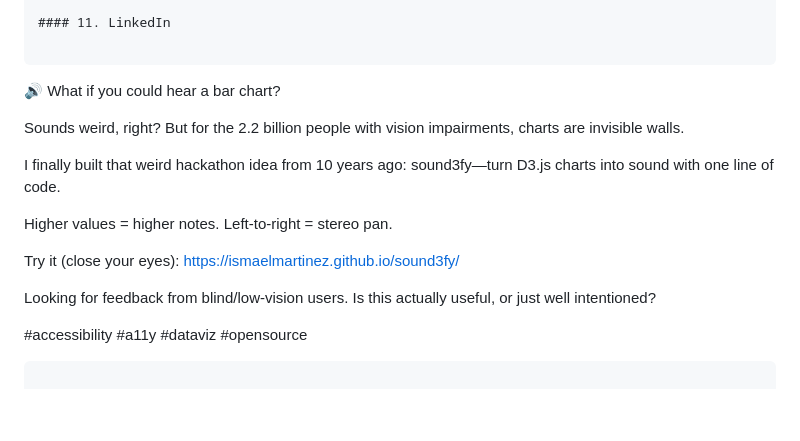
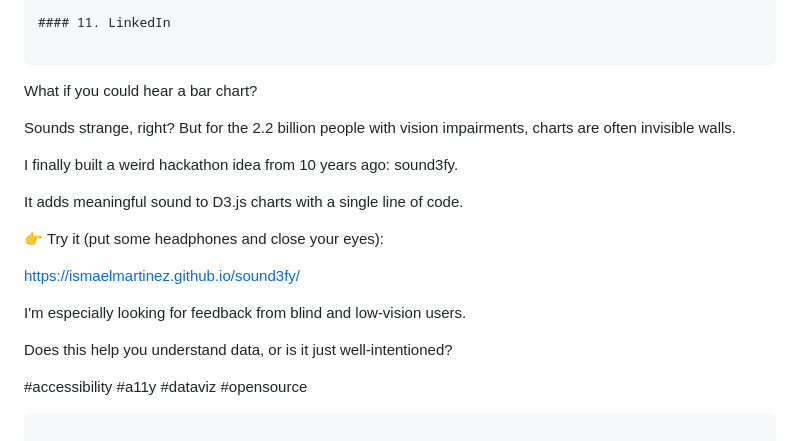
Before and after one commit to IsmaelMartinez/sound3fy, a Markdown page: docs/FEEDBACK_OUTREACH.md, the part around the change. GitHub-like rendering; blank space fills up the shorter version.

Commit message:
docs: update LinkedIn post with final version

````diff
--- a/docs/FEEDBACK_OUTREACH.md
+++ b/docs/FEEDBACK_OUTREACH.md
@@ -348,17 +348,21 @@ Need feedback from #a11y community! 🙏
 #### 11. LinkedIn
 
 ```
-🔊 What if you could hear a bar chart?
+What if you could hear a bar chart?
 
-Sounds weird, right? But for the 2.2 billion people with vision impairments, charts are invisible walls.
+Sounds strange, right? But for the 2.2 billion people with vision impairments, charts are often invisible walls.
 
-I finally built that weird hackathon idea from 10 years ago: sound3fy—turn D3.js charts into sound with one line of code.
+I finally built a weird hackathon idea from 10 years ago: sound3fy.
 
-Higher values = higher notes. Left-to-right = stereo pan.
+It adds meaningful sound to D3.js charts with a single line of code.
 
-Try it (close your eyes): https://ismaelmartinez.github.io/sound3fy/
+👉 Try it (put some headphones and close your eyes):
 
-Looking for feedback from blind/low-vision users. Is this actually useful, or just well intentioned?
+https://ismaelmartinez.github.io/sound3fy/
+
+I'm especially looking for feedback from blind and low-vision users.
+
+Does this help you understand data, or is it just well-intentioned?
 
 #accessibility #a11y #dataviz #opensource
 ```
````
